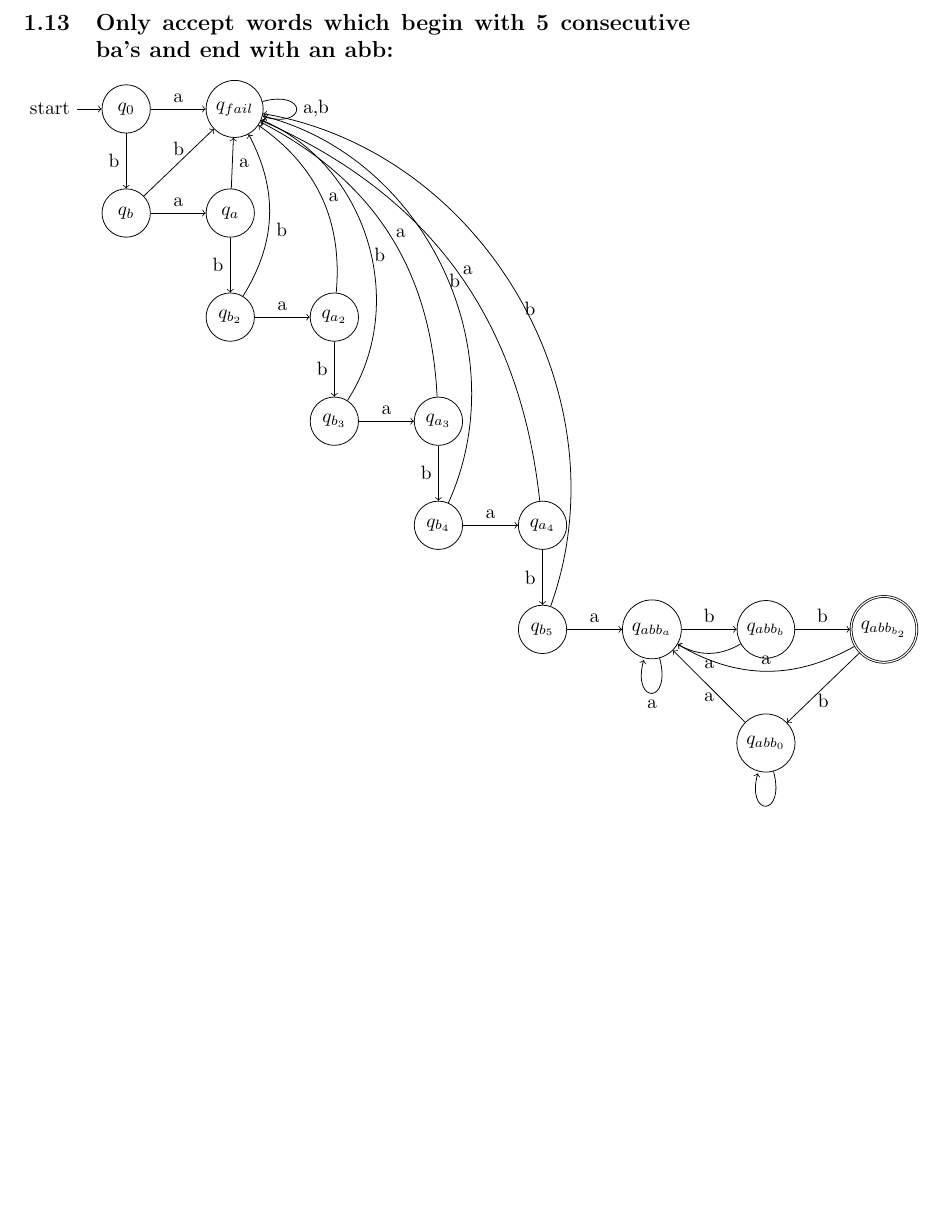
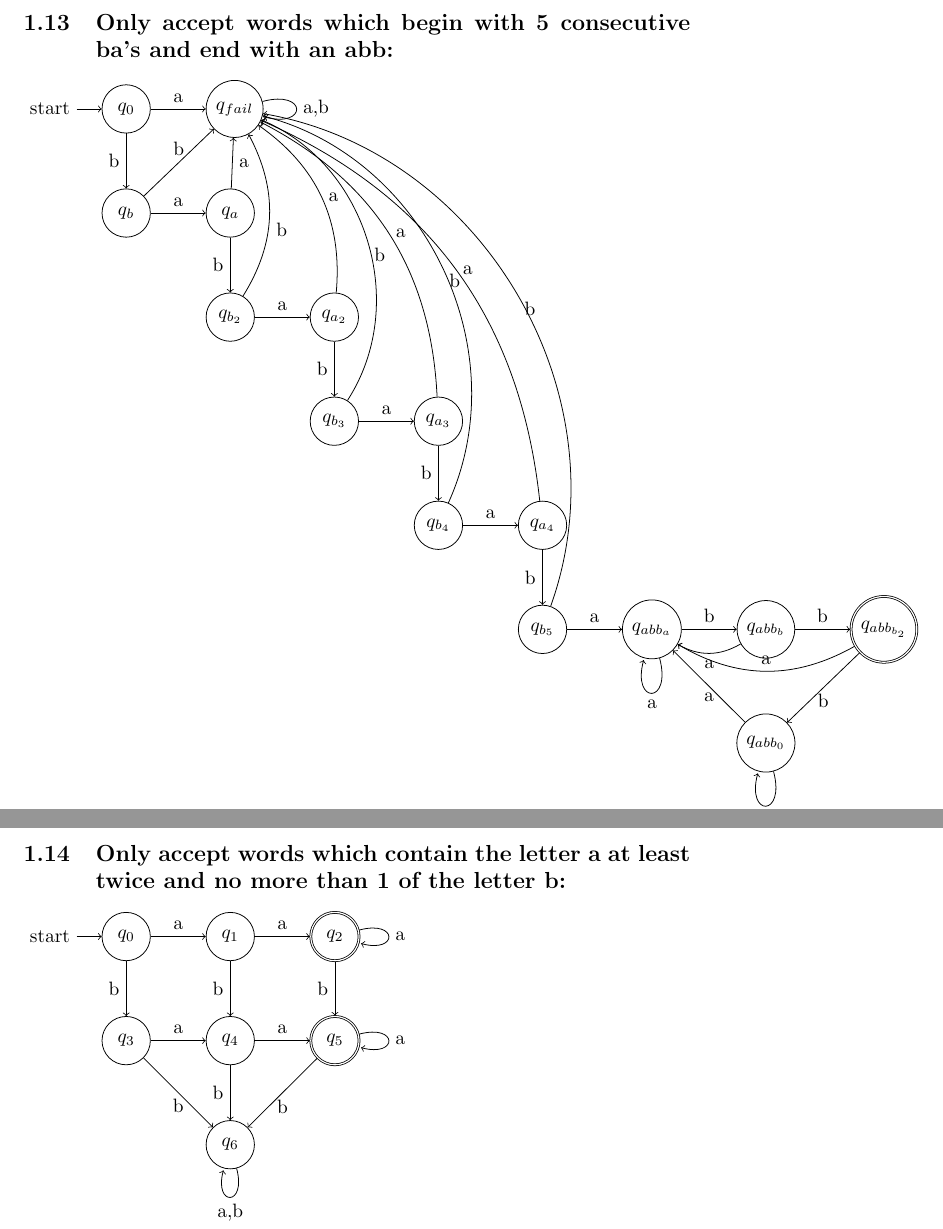
Before and after one commit to SorerBOT/Notes, a LaTeX document (Latex/Models/Automata.tex): part of page 5 of 5 before the commit and two parts of pages 5 and 6 of 6 after it, the two joined at a grey line, cut so that both start at the same text, the shorter picture padded with empty space. Compiled offline with pdfLaTeX.

Commit message:
(Feat) Only accept words which contain the letter a at least twice and no more than 1 of the letter b

```diff
--- a/Latex/Models/Automata.tex
+++ b/Latex/Models/Automata.tex
@@ -228,4 +228,28 @@ $A = (\{q_{even}, q_{odd}, q_{fail}\}, \{a,b\}, \delta, \{x = wyz \mid w,z \in \
     (q_{abb_{0}}) edge [loop below] node [below] {b} ()
     (q_{abb_{0}}) edge node [below] {a} (q_{abb_{a}});
 \end{tikzpicture}
+\subsection{Only accept words which contain the letter a at least twice and no more than 1 of the letter b:}
+\begin{tikzpicture}
+  \node [state, initial] (q_0) {$q_0$};
+  \node [state] [right=of q_0] (q_1) {$q_1$};
+  \node [state, accepting] [right=of q_1] (q_2) {$q_2$};
+  \node [state] [below=of q_0] (q_3) {$q_3$};
+  \node [state] [right=of q_3] (q_4) {$q_4$};
+  \node [state, accepting] [right=of q_4] (q_5) {$q_5$};
+  \node [state] [below=of q_4] (q_6) {$q_6$};
+    \path[->]
+    (q_0) edge node [above] {a} (q_1)
+    (q_0) edge node [left] {b} (q_3)
+    (q_1) edge node [above] {a} (q_2)
+    (q_1) edge node [left] {b} (q_4)
+    (q_2) edge [loop right] node [right] {a} ()
+    (q_2) edge node [left] {b} (q_5)
+    (q_3) edge node [above] {a} (q_4)
+    (q_3) edge node [below] {b} (q_6)
+    (q_4) edge node [above] {a} (q_5)
+    (q_4) edge node [left] {b} (q_6)
+    (q_5) edge [loop right] node [right] {a} ()
+    (q_5) edge node [below] {b} (q_6)
+    (q_6) edge [loop below] node [below] {{a,b}} ();
+\end{tikzpicture}
 \end{document}
```
Also changed, not shown: Latex/Models/Automata.pdf, 2 other files.
